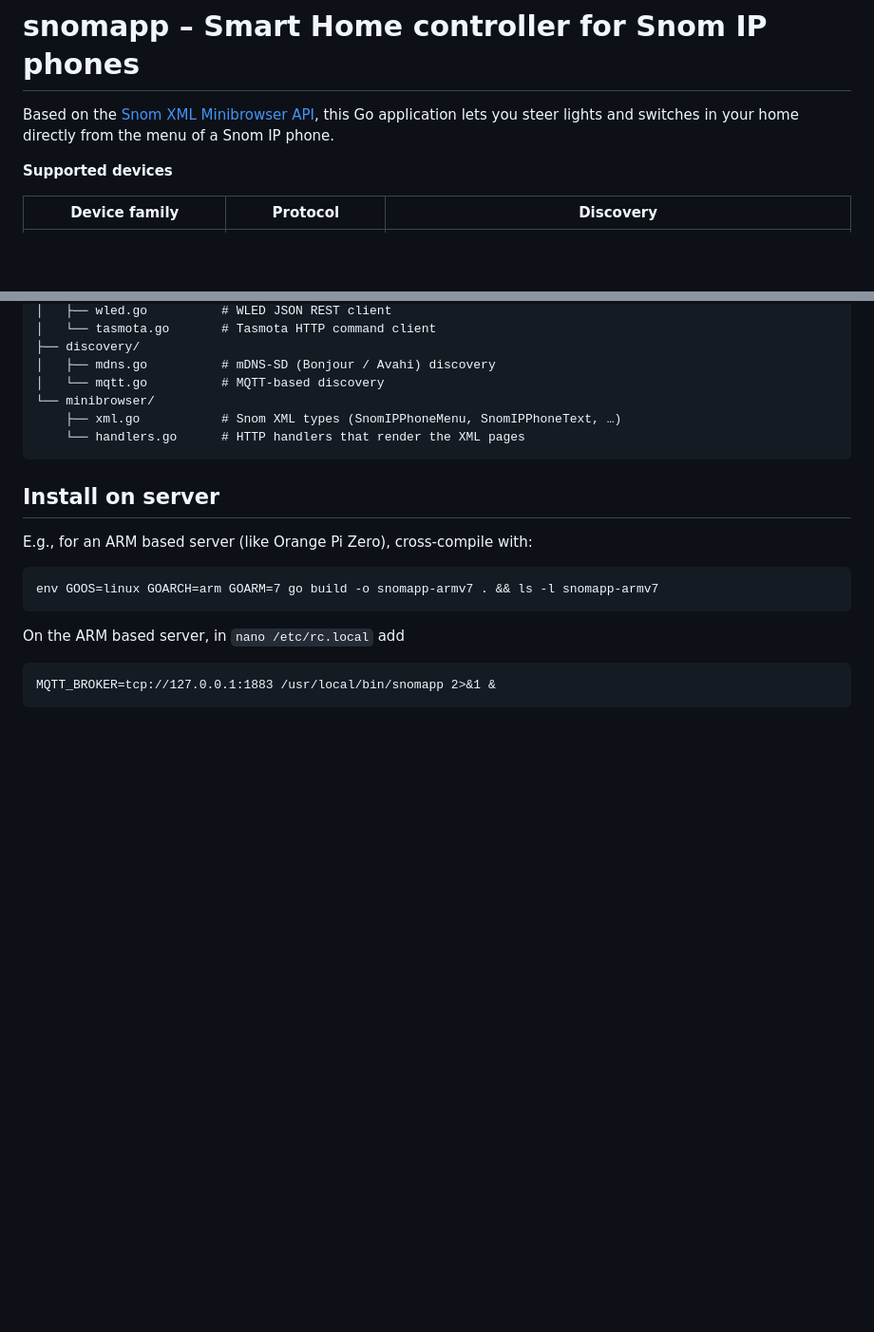
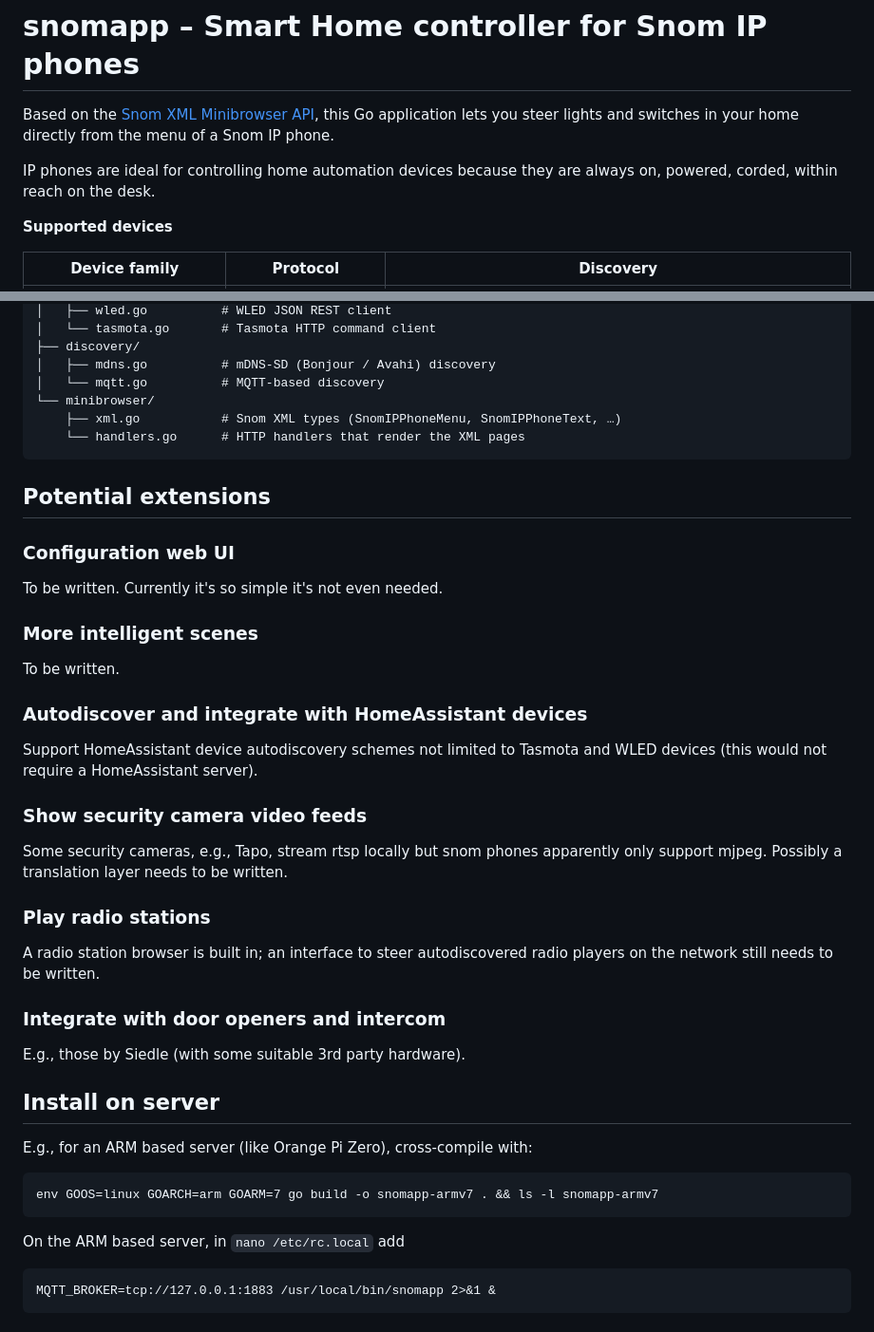
Before and after one commit to probonopd/snomapp, a Markdown page: README.md, 2 parts joined by grey strips. Shown at 95% size. Rendered like a GitHub page; blank space fills up the shorter version.

````diff
--- a/README.md
+++ b/README.md
@@ -1,6 +1,8 @@
 # snomapp – Smart Home controller for Snom IP phones
 
 Based on the [Snom XML Minibrowser API](https://github.com/Snomio/Documentation/blob/master/docs/xml_minibrowser/index.md), this Go application lets you steer lights and switches in your home directly from the menu of a Snom IP phone.
+
+IP phones are ideal for controlling home automation devices because they are always on, powered, corded, within reach on the desk.
 
 **Supported devices**
 
@@ -86,6 +88,32 @@ snomapp/
     └── handlers.go      # HTTP handlers that render the XML pages
 ```
 
+## Potential extensions
+
+### Configuration web UI
+
+To be written. Currently it's so simple it's not even needed.
+
+### More intelligent scenes
+
+To be written.
+
+### Autodiscover and integrate with HomeAssistant devices
+
+Support HomeAssistant device autodiscovery schemes not limited to Tasmota and WLED devices (this would not require a HomeAssistant server).
+
+### Show security camera video feeds
+
+Some security cameras, e.g., Tapo, stream rtsp locally but snom phones apparently only support mjpeg. Possibly a translation layer needs to be written.
+
+### Play radio stations
+
+A radio station browser is built in; an interface to steer autodiscovered radio players on the network still needs to be written.
+
+### Integrate with door openers and intercom
+
+E.g., those by Siedle (with some suitable 3rd party hardware).
+
 ## Install on server
 
 E.g., for an ARM based server (like Orange Pi Zero), cross-compile with:
````
